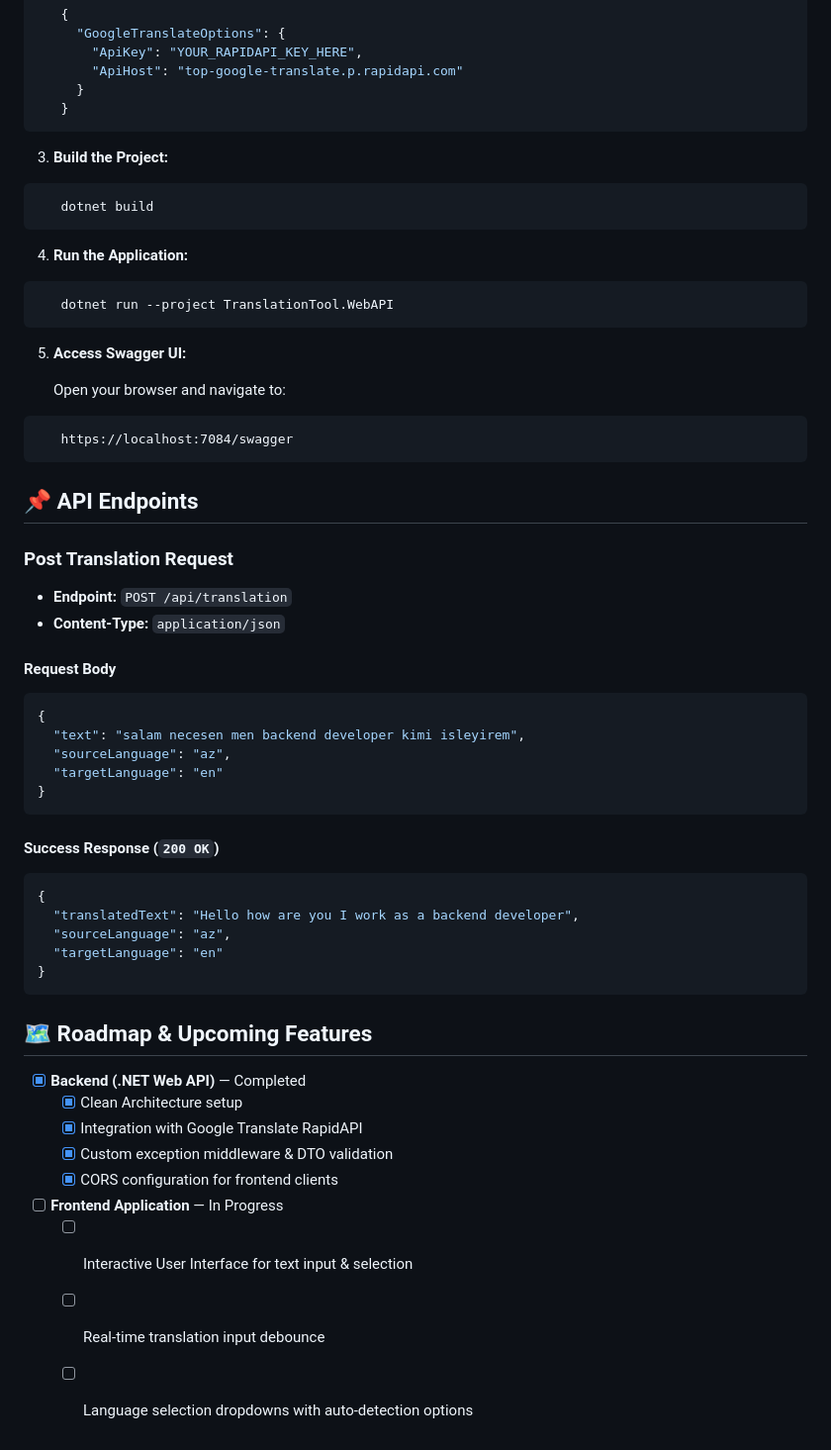
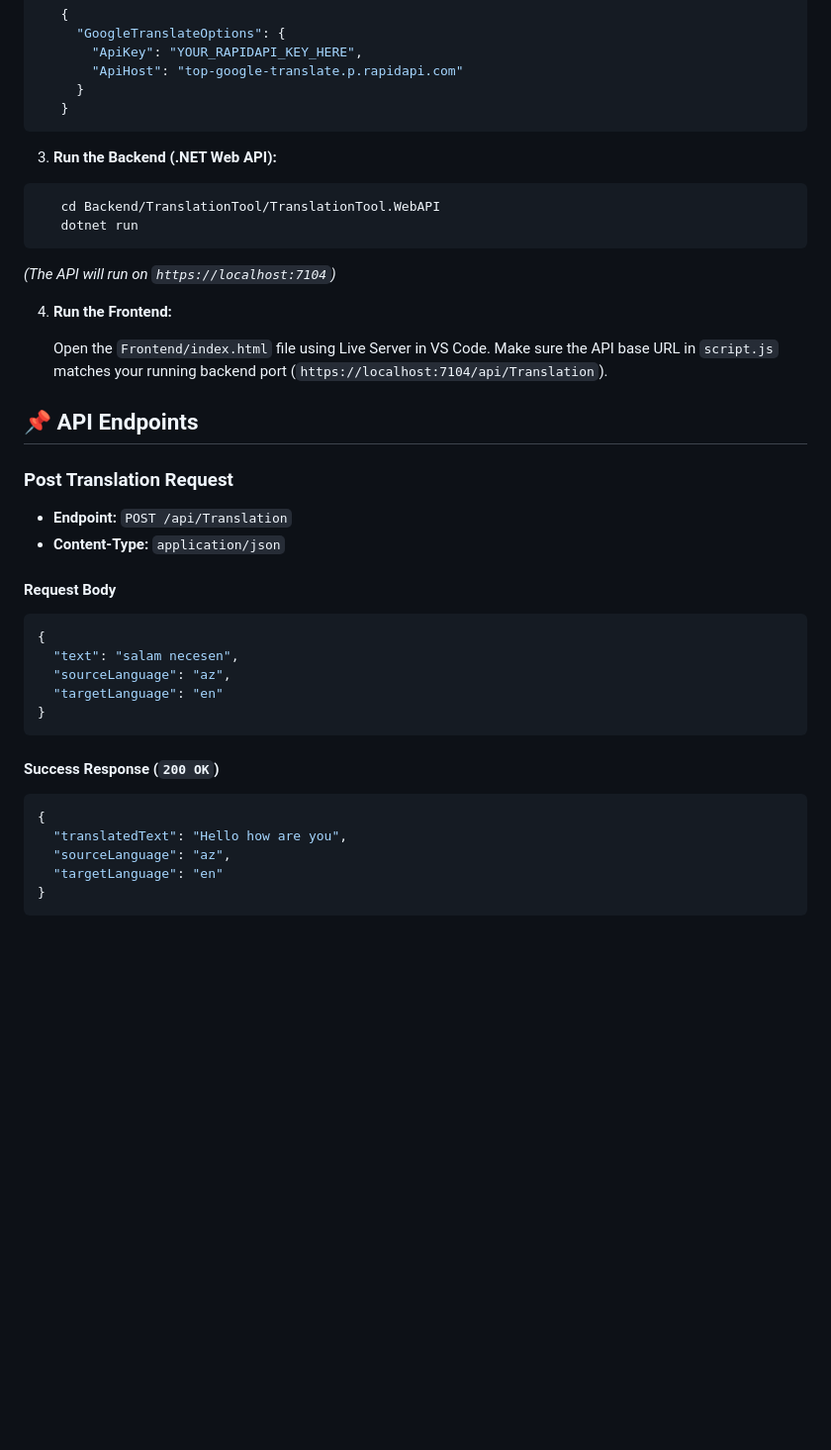
Before and after one commit to seljanzeynalovacode/CodeAlpha_LanguageTranslationTool, a Markdown page: README.md, the part around one of its changes. Shown at 99% size. Rendered like a GitHub page; blank space fills up the shorter version.

````diff
--- a/README.md
+++ b/README.md
@@ -64,38 +80,31 @@ TranslationTool/
    }
 ```
 
-3. **Build the Project:**
+3. **Run the Backend (.NET Web API):**
 
 ```bash
-   dotnet build
+   cd Backend/TranslationTool/TranslationTool.WebAPI
+   dotnet run
 ```
 
-4. **Run the Application:**
+   *(The API will run on `https://localhost:7104`)*
 
-```bash
-   dotnet run --project TranslationTool.WebAPI
-```
+4. **Run the Frontend:**
 
-5. **Access Swagger UI:**
-
-   Open your browser and navigate to:
-
-```
-   https://localhost:7084/swagger
-```
+   Open the `Frontend/index.html` file using Live Server in VS Code. Make sure the API base URL in `script.js` matches your running backend port (`https://localhost:7104/api/Translation`).
 
 ## 📌 API Endpoints
 
 ### Post Translation Request
 
-- **Endpoint:** `POST /api/translation`
+- **Endpoint:** `POST /api/Translation`
 - **Content-Type:** `application/json`
 
 #### Request Body
 
 ```json
 {
-  "text": "salam necesen men backend developer kimi isleyirem",
+  "text": "salam necesen",
   "sourceLanguage": "az",
   "targetLanguage": "en"
 }
@@ -105,20 +114,8 @@ TranslationTool/
 
 ```json
 {
-  "translatedText": "Hello how are you I work as a backend developer",
+  "translatedText": "Hello how are you",
   "sourceLanguage": "az",
   "targetLanguage": "en"
 }
 ```
-
-## 🗺️ Roadmap & Upcoming Features
-
-- [x] **Backend (.NET Web API)** — Completed
-  - [x] Clean Architecture setup
-  - [x] Integration with Google Translate RapidAPI
-  - [x] Custom exception middleware & DTO validation
-  - [x] CORS configuration for frontend clients
-- [ ] **Frontend Application** — In Progress
-  - [ ] Interactive User Interface for text input & selection
-  - [ ] Real-time translation input debounce
-  - [ ] Language selection dropdowns with auto-detection options
````
Also changed, not shown: other parts of README.md (+37 -21 lines).
